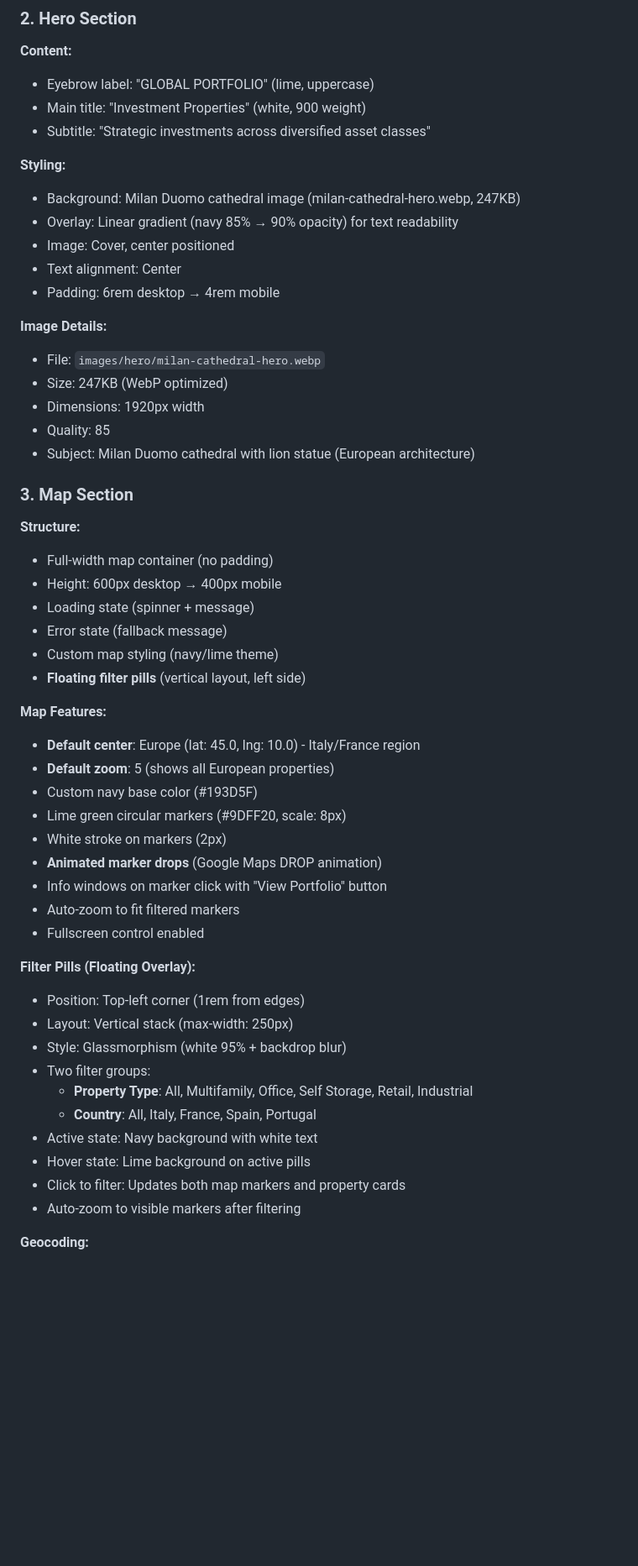
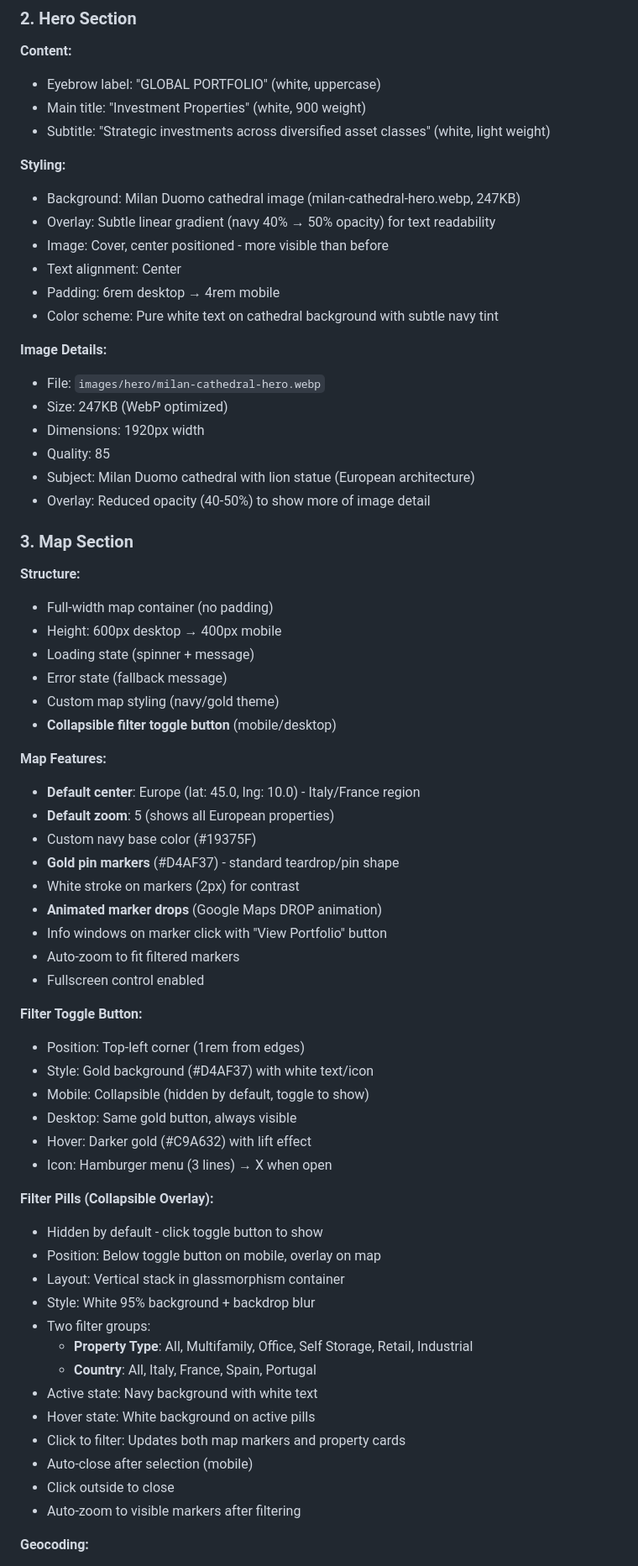
Before and after one commit to mattcproctor/iamcapital, a Markdown page: CLAUDE.md, the part around one of its changes. Shown at 84% size. Drawn GitHub-style; blank space fills up the shorter version.

```diff
--- a/CLAUDE.md
+++ b/CLAUDE.md
@@ -267,16 +267,17 @@ font-family: 'Overpass', -apple-system, BlinkMacSystemFont, sans-serif;
 
 ### 2. Hero Section
 **Content:**
-- Eyebrow label: "GLOBAL PORTFOLIO" (lime, uppercase)
+- Eyebrow label: "GLOBAL PORTFOLIO" (white, uppercase)
 - Main title: "Investment Properties" (white, 900 weight)
-- Subtitle: "Strategic investments across diversified asset classes"
+- Subtitle: "Strategic investments across diversified asset classes" (white, light weight)
 
 **Styling:**
 - Background: Milan Duomo cathedral image (milan-cathedral-hero.webp, 247KB)
-- Overlay: Linear gradient (navy 85% → 90% opacity) for text readability
-- Image: Cover, center positioned
+- Overlay: Subtle linear gradient (navy 40% → 50% opacity) for text readability
+- Image: Cover, center positioned - more visible than before
 - Text alignment: Center
 - Padding: 6rem desktop → 4rem mobile
+- Color scheme: Pure white text on cathedral background with subtle navy tint
 
 **Image Details:**
 - File: `images/hero/milan-cathedral-hero.webp`
@@ -284,6 +285,7 @@ font-family: 'Overpass', -apple-system, BlinkMacSystemFont, sans-serif;
 - Dimensions: 1920px width
 - Quality: 85
 - Subject: Milan Duomo cathedral with lion statue (European architecture)
+- Overlay: Reduced opacity (40-50%) to show more of image detail
 
 ### 3. Map Section
 **Structure:**
@@ -291,30 +293,41 @@ font-family: 'Overpass', -apple-system, BlinkMacSystemFont, sans-serif;
 - Height: 600px desktop → 400px mobile
 - Loading state (spinner + message)
 - Error state (fallback message)
-- Custom map styling (navy/lime theme)
-- **Floating filter pills** (vertical layout, left side)
+- Custom map styling (navy/gold theme)
+- **Collapsible filter toggle button** (mobile/desktop)
 
 **Map Features:**
 - **Default center**: Europe (lat: 45.0, lng: 10.0) - Italy/France region
 - **Default zoom**: 5 (shows all European properties)
-- Custom navy base color (#193D5F)
-- Lime green circular markers (#9DFF20, scale: 8px)
-- White stroke on markers (2px)
+- Custom navy base color (#19375F)
+- **Gold pin markers** (#D4AF37) - standard teardrop/pin shape
+- White stroke on markers (2px) for contrast
 - **Animated marker drops** (Google Maps DROP animation)
 - Info windows on marker click with "View Portfolio" button
 - Auto-zoom to fit filtered markers
 - Fullscreen control enabled
 
-**Filter Pills (Floating Overlay):**
+**Filter Toggle Button:**
 - Position: Top-left corner (1rem from edges)
-- Layout: Vertical stack (max-width: 250px)
-- Style: Glassmorphism (white 95% + backdrop blur)
+- Style: Gold background (#D4AF37) with white text/icon
+- Mobile: Collapsible (hidden by default, toggle to show)
+- Desktop: Same gold button, always visible
+- Hover: Darker gold (#C9A632) with lift effect
+- Icon: Hamburger menu (3 lines) → X when open
+
+**Filter Pills (Collapsible Overlay):**
+- Hidden by default - click toggle button to show
+- Position: Below toggle button on mobile, overlay on map
+- Layout: Vertical stack in glassmorphism container
+- Style: White 95% background + backdrop blur
 - Two filter groups:
   - **Property Type**: All, Multifamily, Office, Self Storage, Retail, Industrial
   - **Country**: All, Italy, France, Spain, Portugal
 - Active state: Navy background with white text
-- Hover state: Lime background on active pills
+- Hover state: White background on active pills
 - Click to filter: Updates both map markers and property cards
+- Auto-close after selection (mobile)
+- Click outside to close
 - Auto-zoom to visible markers after filtering
 
 **Geocoding:**
```
Also changed, not shown: other parts of CLAUDE.md (+45 -12 lines).
